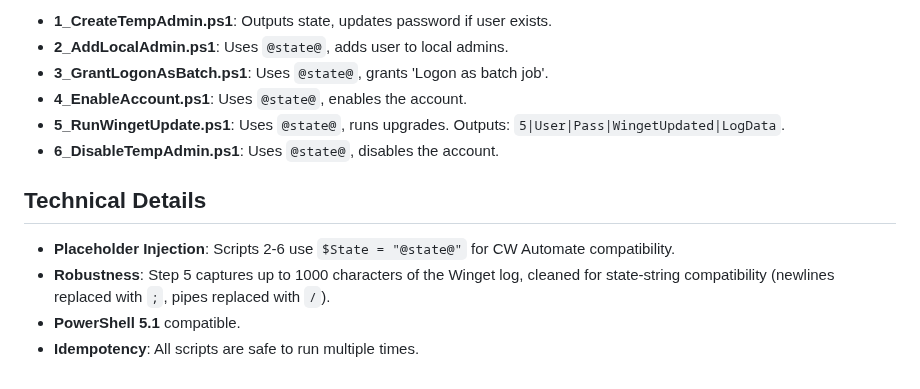
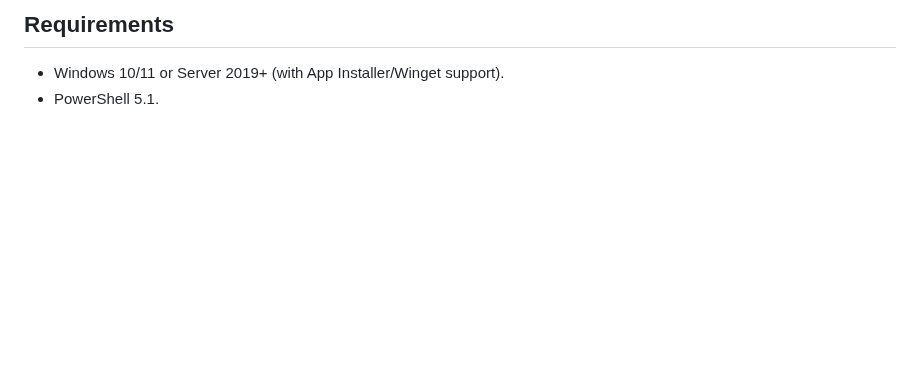
Before and after one commit to arumes31/cw-winget, a Markdown page: README.md, the part around one of its changes. GitHub-like rendering; blank space fills up the shorter version.

```diff
--- a/README.md
+++ b/README.md
@@ -17,14 +50,4 @@ The state variable format is: `Step|Username|Password|Result[|WingetLog]`
 
-- **1_CreateTempAdmin.ps1**: Outputs state, updates password if user exists.
-- **2_AddLocalAdmin.ps1**: Uses `@state@`, adds user to local admins.
-- **3_GrantLogonAsBatch.ps1**: Uses `@state@`, grants 'Logon as batch job'.
-- **4_EnableAccount.ps1**: Uses `@state@`, enables the account.
-- **5_RunWingetUpdate.ps1**: Uses `@state@`, runs upgrades. Outputs: `5|User|Pass|WingetUpdated|LogData`.
-- **6_DisableTempAdmin.ps1**: Uses `@state@`, disables the account.
-
-## Technical Details
-
-- **Placeholder Injection**: Scripts 2-6 use `$State = "@state@"` for CW Automate compatibility.
-- **Robustness**: Step 5 captures up to 1000 characters of the Winget log, cleaned for state-string compatibility (newlines replaced with `;`, pipes replaced with `/`).
-- **PowerShell 5.1** compatible.
-- **Idempotency**: All scripts are safe to run multiple times.
+## Requirements
+- Windows 10/11 or Server 2019+ (with App Installer/Winget support).
+- PowerShell 5.1.
```
Also changed, not shown: other parts of README.md (+43 -10 lines), project_logo_1770209634852.png (added), 21 other files.
